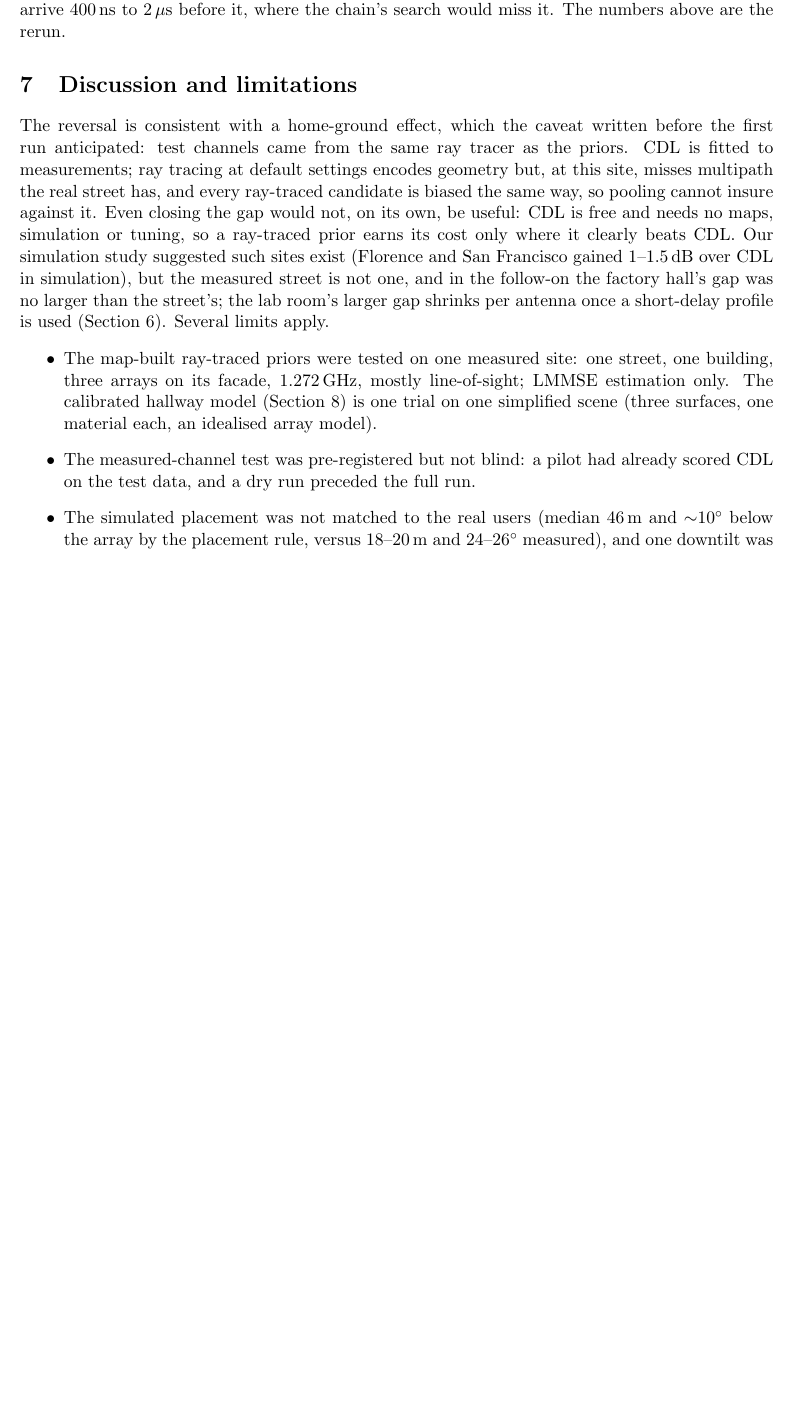
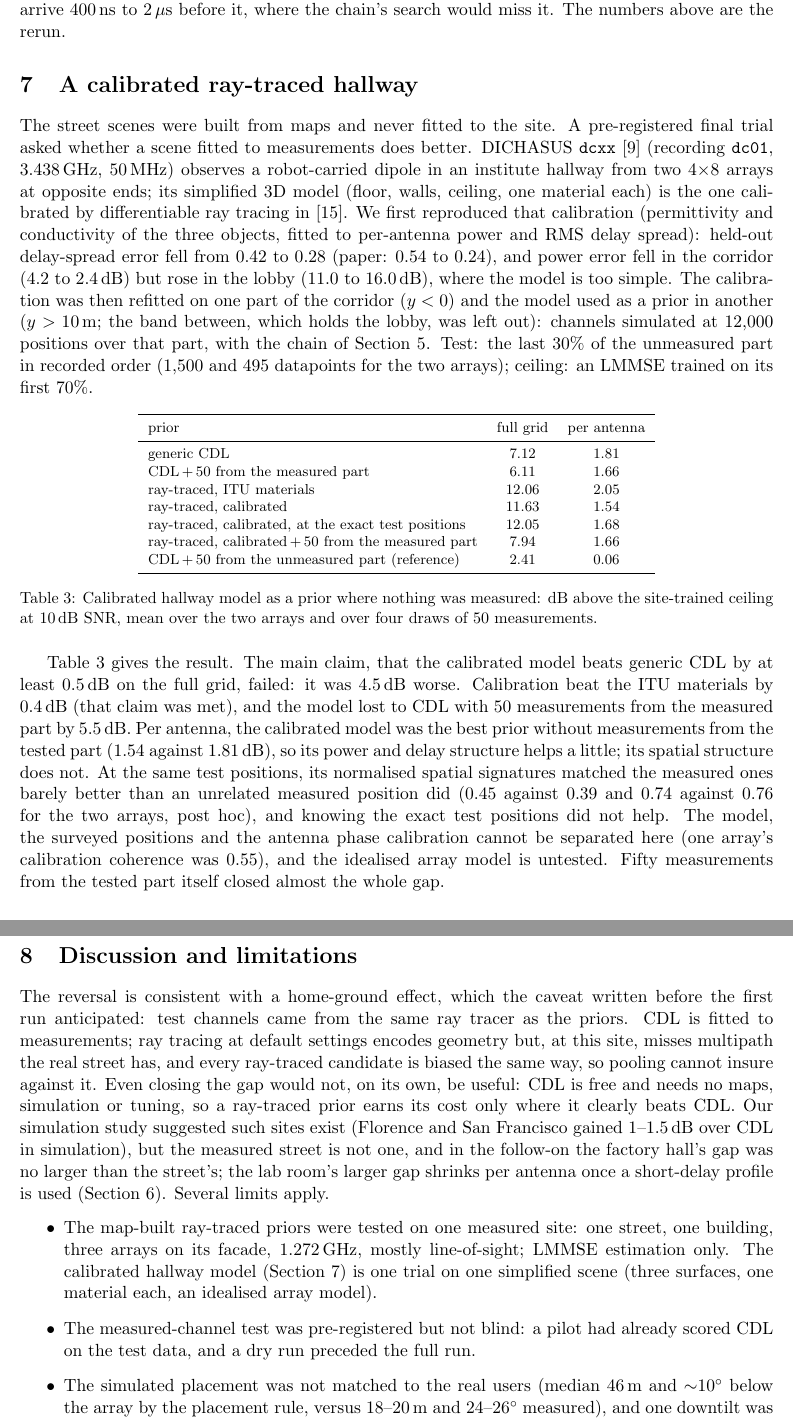
Before and after one commit to krishpatel18/6g-generalization, a LaTeX paper (docs/paper/paper.tex): part of page 8 of 10 before the commit and two parts of pages 8 and 9 of 11 after it, the two joined at a grey line, cut so that both start at the same text, the shorter picture padded with empty space. Compiled offline with pdfLaTeX.

Commit message:
Paper: give the calibrated-hallway trial its own section with the results table, so the abstract's 4.5 dB claim is backed in the paper; factory dataset year 2024 per DaRUS

```diff
--- a/docs/paper/paper.tex
+++ b/docs/paper/paper.tex
@@ -411,6 +412,64 @@ before it, where the chain's search would miss it. The numbers
 above are the rerun.
 
 
+\section{A calibrated ray-traced hallway}\label{sec:hallway}
+
+The street scenes were built from maps and never fitted to the site. A
+pre-registered final trial asked whether a scene fitted to measurements does
+better. DICHASUS \texttt{dcxx}~\cite{dichasushallway} (recording
+\texttt{dc01}, 3.438\,GHz, 50\,MHz) observes a robot-carried dipole in an
+institute hallway from two 4$\times$8 arrays at opposite ends; its simplified
+3D model (floor, walls, ceiling, one material each) is the one calibrated by
+differentiable ray tracing in~\cite{hoydis2023learning}. We first reproduced
+that calibration (permittivity and conductivity of the three objects, fitted to
+per-antenna power and RMS delay spread): held-out delay-spread error fell from
+0.42 to 0.28 (paper: 0.54 to 0.24), and power error fell in the corridor
+(4.2 to 2.4\,dB) but rose in the lobby (11.0 to 16.0\,dB), where the model is
+too simple. The calibration was then refitted on one part of the corridor
+($y<0$) and the model used as a prior in another ($y>10$\,m; the band between,
+which holds the lobby, was left out): channels simulated at 12{,}000 positions over that
+part, with the chain of Section~\ref{sec:measured}. Test: the last 30\% of the
+unmeasured part in recorded order (1{,}500 and 495 datapoints for the two
+arrays); ceiling: an LMMSE trained on its first 70\%.
+
+\begin{table}[!htb]
+\centering
+\footnotesize
+\begin{tabular}{lcc}
+\toprule
+prior & full grid & per antenna \\
+\midrule
+generic CDL & 7.12 & 1.81 \\
+CDL\,+\,50 from the measured part & 6.11 & 1.66 \\
+ray-traced, ITU materials & 12.06 & 2.05 \\
+ray-traced, calibrated & 11.63 & 1.54 \\
+ray-traced, calibrated, at the exact test positions & 12.05 & 1.68 \\
+ray-traced, calibrated\,+\,50 from the measured part & 7.94 & 1.66 \\
+CDL\,+\,50 from the unmeasured part (reference) & 2.41 & 0.06 \\
+\bottomrule
+\end{tabular}
+\caption{Calibrated hallway model as a prior where nothing was measured: dB
+above the site-trained ceiling at 10\,dB SNR, mean over the two arrays and
+over four draws of 50 measurements.}
+\label{tab:hallway}
+\end{table}
+
+Table~\ref{tab:hallway} gives the result. The main claim, that the calibrated
+model beats generic CDL by at least 0.5\,dB on the full grid, failed: it was
+4.5\,dB worse. Calibration beat the ITU materials by 0.4\,dB (that claim was
+met), and the model lost to CDL with 50 measurements from the measured part by
+5.5\,dB. Per antenna, the calibrated model was the best prior without
+measurements from the tested part (1.54 against 1.81\,dB), so its power and
+delay structure helps a little; its spatial structure does not. At the same
+test positions, its normalised spatial signatures matched the measured ones
+barely better than an unrelated measured position did (0.45 against 0.39 and
+0.74 against 0.76 for the two arrays, post hoc), and knowing the exact test
+positions did not help. The model, the surveyed positions and the antenna
+phase calibration cannot be separated here (one array's calibration coherence
+was 0.55), and the idealised array model is untested. Fifty measurements from
+the tested part itself closed almost the whole gap.
+
+
 \section{Discussion and limitations}
 
 The reversal is consistent with a home-ground effect, which the caveat written
@@ -429,7 +488,7 @@ Several limits apply.
 \begin{itemize}
 \item The map-built ray-traced priors were tested on one measured site: one street, one building, three arrays on its
   facade, 1.272\,GHz, mostly line-of-sight; LMMSE estimation only. The
-  calibrated hallway model (Section~\ref{sec:conclusion}) is one trial on one
+  calibrated hallway model (Section~\ref{sec:hallway}) is one trial on one
   simplified scene (three surfaces, one material each, an idealised array
   model).
 \item The measured-channel test was pre-registered but not blind: a pilot had
```
Also changed, not shown: docs/paper/paper.pdf, docs/paper/paper.tex (22 more changed lines).
